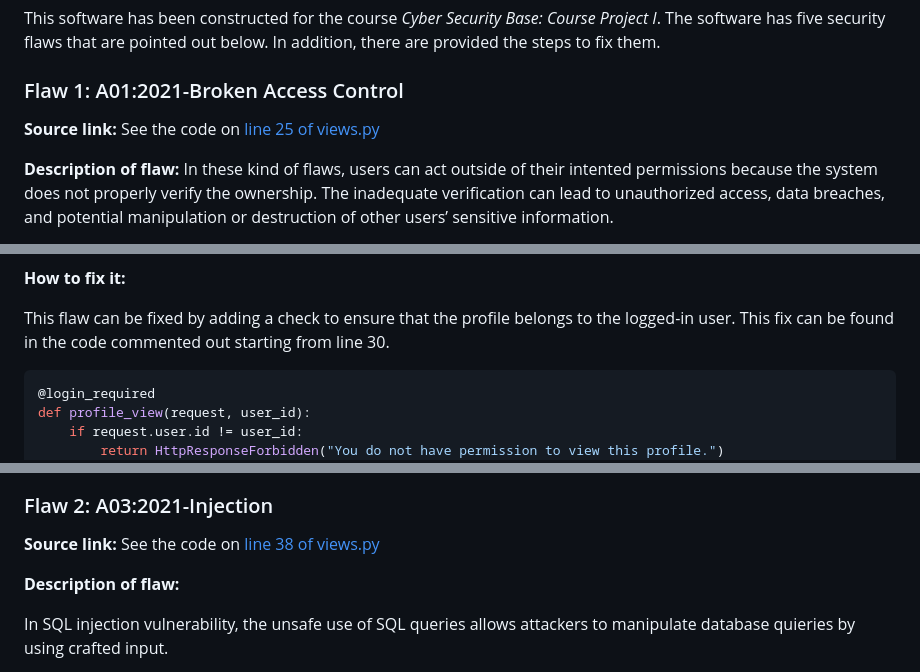
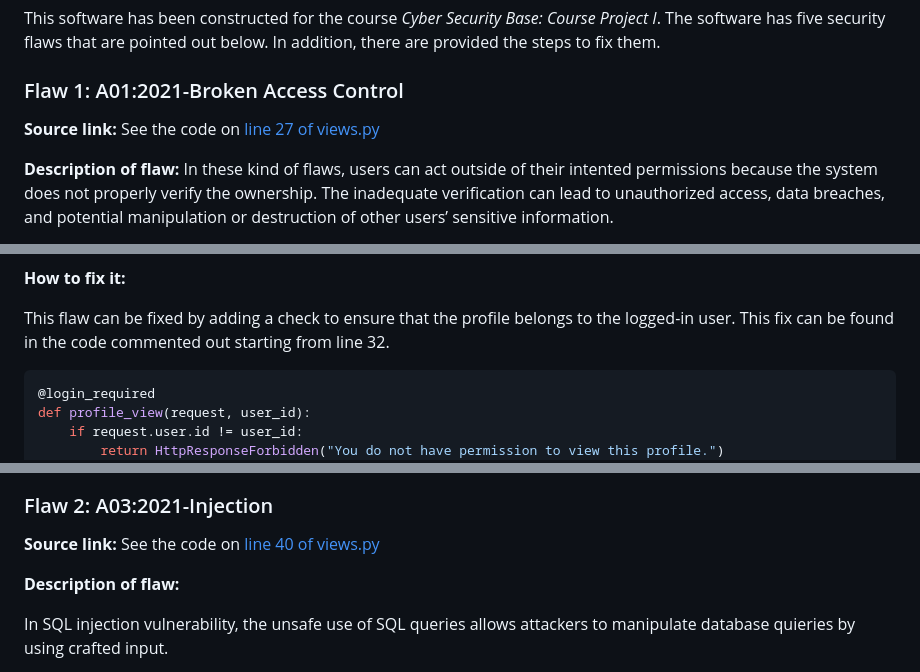
Before and after one commit to varkkha/cybersecuritybase-project1, a Markdown page: README.md, 3 parts joined by grey strips. GitHub-like rendering.

````diff
--- a/README.md
+++ b/README.md
@@ -47,7 +47,7 @@ This software has been constructed for the course _Cyber Security Base: Course P
 ### Flaw 1: A01:2021-Broken Access Control
 
 **Source link:**
-See the code on [line 25 of views.py](https://github.com/varkkha/cybersecuritybase-project1/blob/main/src/blog/views.py#L25)
+See the code on [line 27 of views.py](https://github.com/varkkha/cybersecuritybase-project1/blob/main/src/blog/views.py#L27)
 
 **Description of flaw:**
 In these kind of flaws, users can act outside of their intented permissions because the system does not properly verify the ownership. The inadequate verification can lead to unauthorized access, data breaches, and potential manipulation or destruction of other users’ sensitive information.
@@ -66,7 +66,7 @@ In the snapshot below, signed in is user with user_id = 3. But if one opens url
 
 **How to fix it:**
 
-This flaw can be fixed by adding a check to ensure that the profile belongs to the logged-in user. This fix can be found in the code commented out starting from line 30.
+This flaw can be fixed by adding a check to ensure that the profile belongs to the logged-in user. This fix can be found in the code commented out starting from line 32.
 
 ```bash
 @login_required
@@ -83,7 +83,7 @@ Now one cannot see the profile page of another user.
 ### Flaw 2: A03:2021-Injection
 
 **Source link:**
-See the code on [line 38 of views.py](https://github.com/varkkha/cybersecuritybase-project1/blob/main/src/blog/views.py#L38)
+See the code on [line 40 of views.py](https://github.com/varkkha/cybersecuritybase-project1/blob/main/src/blog/views.py#L40)
 
 **Description of flaw:**
 
````
Also changed, not shown: other parts of README.md (+45 -1 lines), screenshots/flaw-3-after-1.png (added), screenshots/flaw-3-after-2.png (added), screenshots/flaw-3-before.png (added), 2 other files.
